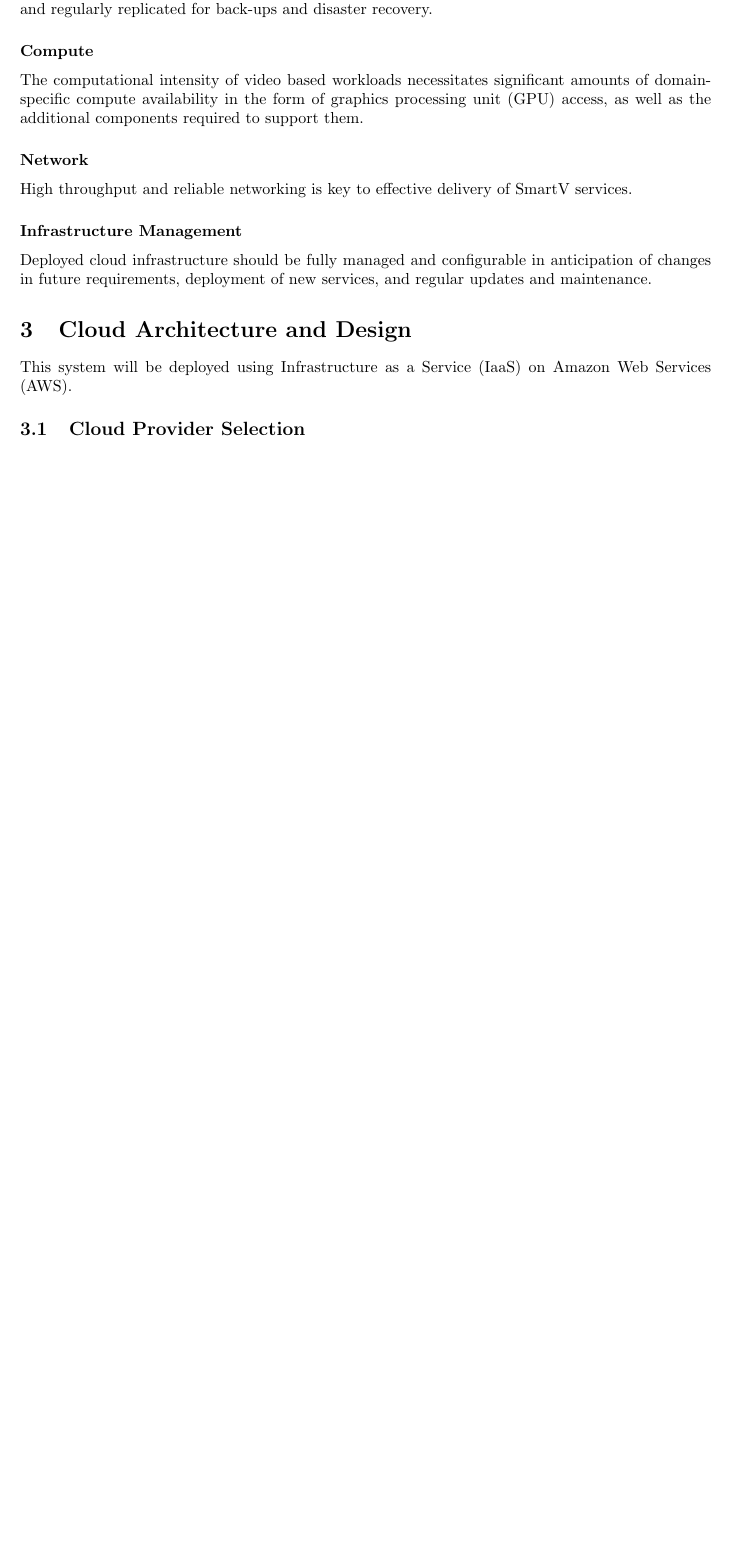
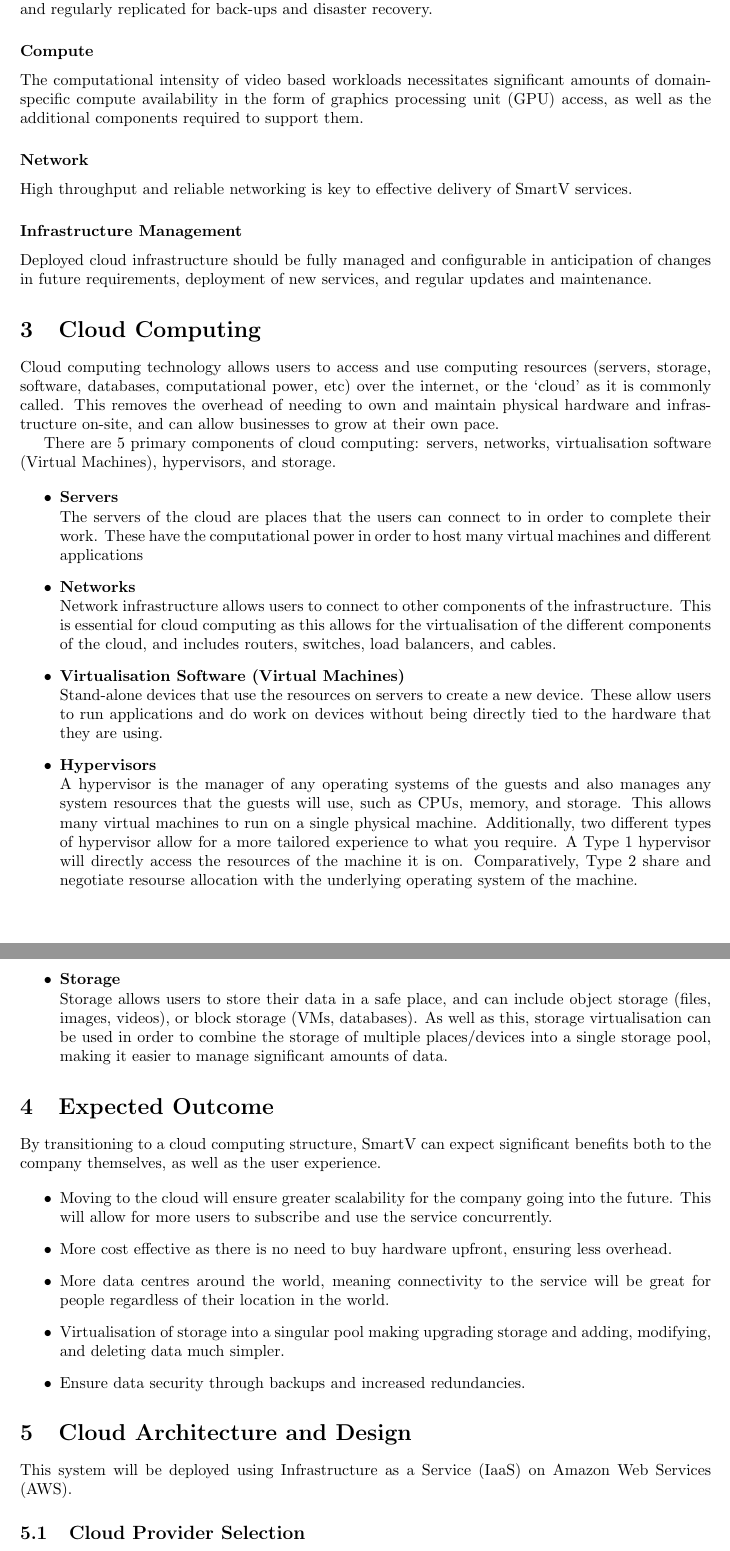
Before and after one commit to ChrisAtchison/CCI_Assignment2, a LaTeX document (latex/document.tex, which reads latex/cloudcomputing.tex, latex/expectedOutcome.tex): part of page 3 of 11 before the commit and two parts of pages 3 and 4 of 12 after it, the two joined at a grey line, cut so that both start at the same text, the shorter picture padded with empty space. Compiled offline with pdfLaTeX.

Commit message:
add sections

```diff
--- /dev/null
+++ b/latex/cloudcomputing.tex
@@ -0,0 +1,19 @@
+
+\section{Cloud Computing}
+
+Cloud computing technology allows users to access and use computing resources (servers, storage, software, databases, computational power, etc) over the internet, or the ‘cloud’ as it is commonly called. This removes the overhead of needing to own and maintain physical hardware and infrastructure on-site, and can allow businesses to grow at their own pace.
+
+There are 5 primary components of cloud computing: servers, networks, virtualisation software (Virtual Machines), hypervisors, and storage.
+
+\begin{itemize}
+    \item \textbf{Servers} \\ The servers of the cloud are places that the users can connect to in order to complete their work. These have the computational power in order to host many virtual machines and different applications
+
+    \item \textbf{Networks} \\ Network infrastructure allows users to connect to other components of the infrastructure. This is essential for cloud computing as this allows for the virtualisation of the different components of the cloud, and includes routers, switches, load balancers, and cables.
+
+    \item \textbf{Virtualisation Software (Virtual Machines)} \\ Stand-alone devices that use the resources on servers to create a new device. These allow users to run applications and do work on devices without being directly tied to the hardware that they are using.
+
+    \item \textbf{Hypervisors} \\ A hypervisor is the manager of any operating systems of the guests and also manages any system resources that the guests will use, such as CPUs, memory, and storage. This allows many virtual machines to run on a single physical machine. Additionally, two different types of hypervisor allow for a more tailored experience to what you require. A Type 1 hypervisor will directly access the resources of the machine it is on. Comparatively, Type 2 share and negotiate resourse allocation with the underlying operating system of the machine.
+
+    \item \textbf{Storage} \\ Storage allows users to store their data in a safe place, and can include object storage (files, images, videos), or block storage (VMs, databases). As well as this, storage virtualisation can be used in order to combine the storage of multiple places/devices into a single storage pool, making it easier to manage significant amounts of data.
+
+\end{itemize}
--- /dev/null
+++ b/latex/expectedOutcome.tex
@@ -0,0 +1,18 @@
+\section{Expected Outcome}
+
+By transitioning to a cloud computing structure, SmartV can expect significant benefits both to the company themselves, as well as the user experience.
+
+\begin{itemize}
+
+    \item Moving to the cloud will ensure greater scalability for the company going into the future. This will allow for more users to subscribe and use the service concurrently.
+
+    \item More cost effective as there is no need to buy hardware upfront, ensuring less overhead.
+
+    \item More data centres around the world, meaning connectivity to the service will be great for people regardless of their location in the world.
+
+    \item Virtualisation of storage into a singular pool making upgrading storage and adding, modifying, and deleting data much simpler.
+
+    \item Ensure data security through backups and increased redundancies.
+
+
+\end{itemize}
```
Also changed, not shown: latex/document.tex (+3 -2 lines), 1 other file.
